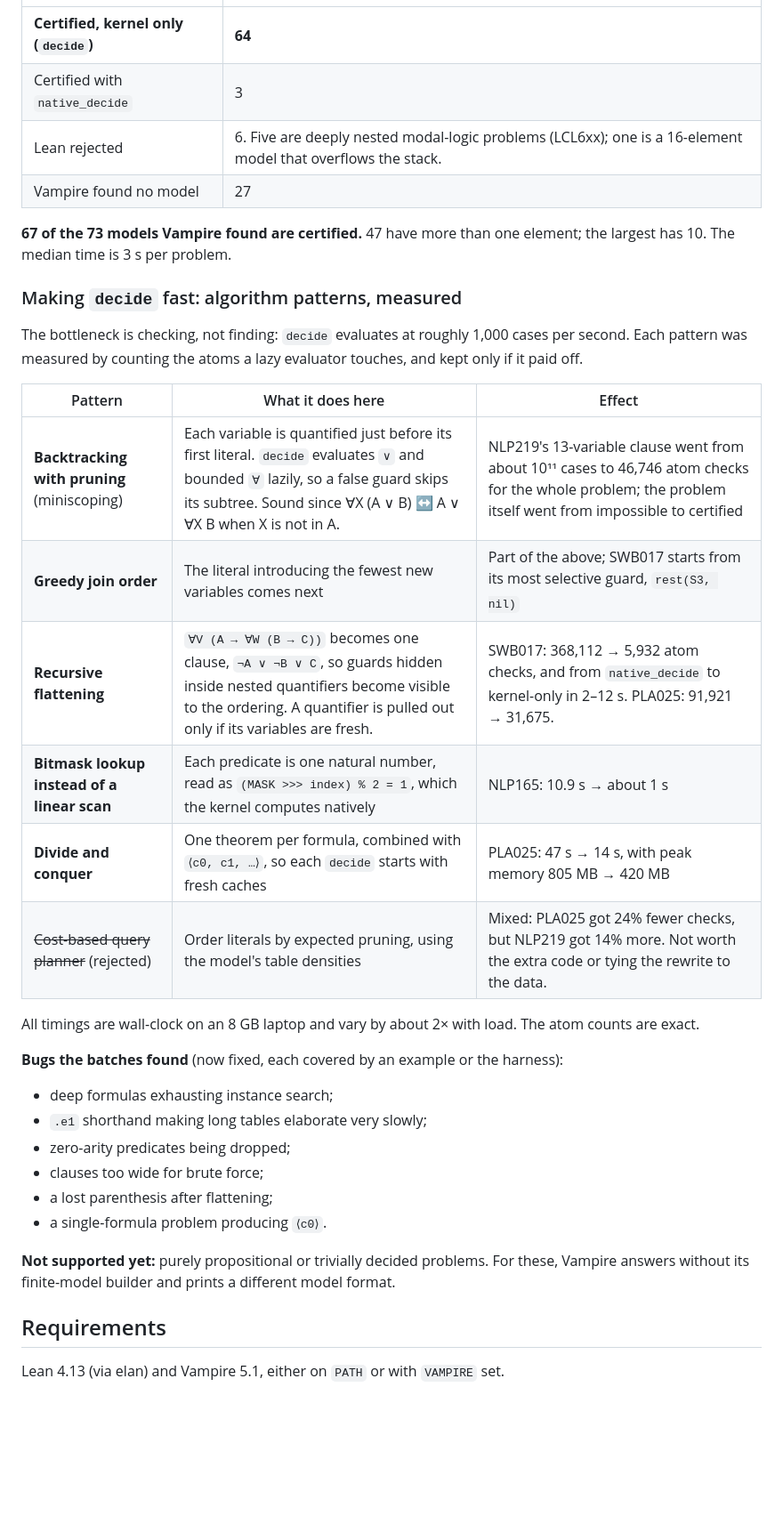
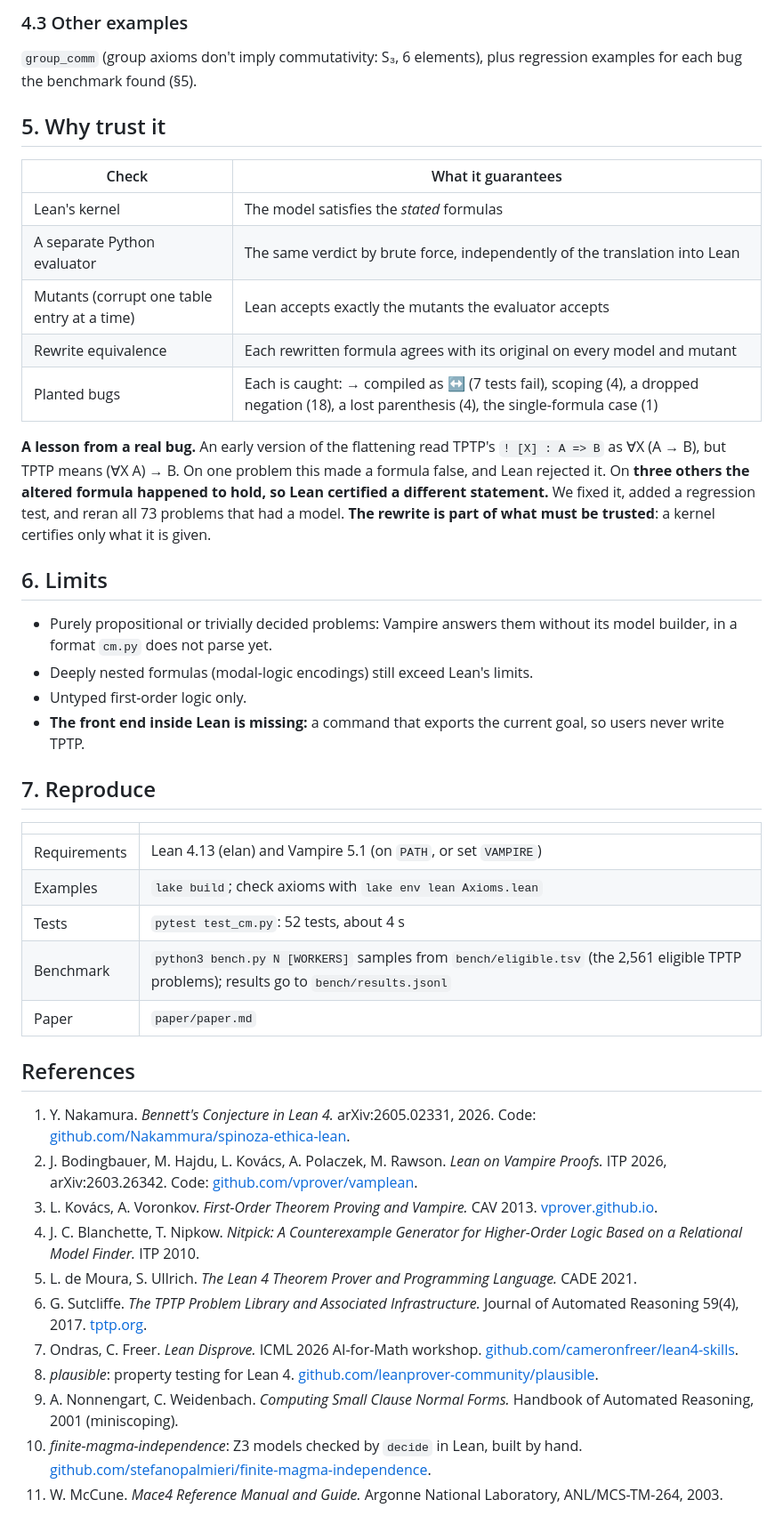
Before and after one commit to exponentlabshq/lean-countermodel, a Markdown page: README.md, the part around one of its changes. Shown at 89% size. GitHub-like rendering; blank space fills up the shorter version.

```diff
--- a/README.md
+++ b/README.md
@@ -66,36 +100,46 @@ The Spinoza examples restate Nakamura's definitions and axioms in TPTP, transcri
+### 4.3 Other examples
+
+`group_comm` (group axioms don't imply commutativity: S₃, 6 elements), plus regression examples for each bug the benchmark found (§5).
+
+## 5. Why trust it
+
+| Check | What it guarantees |
 |---|---|
-| **Certified, kernel only (`decide`)** | **64** |
-| Certified with `native_decide` | 3 |
-| Lean rejected | 6. Five are deeply nested modal-logic problems (LCL6xx); one is a 16-element model that overflows the stack. |
-| Vampire found no model | 27 |
+| Lean's kernel | The model satisfies the *stated* formulas |
+| A separate Python evaluator | The same verdict by brute force, independently of the translation into Lean |
+| Mutants (corrupt one table entry at a time) | Lean accepts exactly the mutants the evaluator accepts |
+| Rewrite equivalence | Each rewritten formula agrees with its original on every model and mutant |
+| Planted bugs | Each is caught: → compiled as ↔ (7 tests fail), scoping (4), a dropped negation (18), a lost parenthesis (4), the single-formula case (1) |
 
-**67 of the 73 models Vampire found are certified.** 47 have more than one element; the largest has 10. The median time is 3 s per problem.
+**A lesson from a real bug.** An early version of the flattening read TPTP's `! [X] : A => B` as ∀X (A → B), but TPTP means (∀X A) → B. On one problem this made a formula false, and Lean rejected it. On **three others the altered formula happened to hold, so Lean certified a different statement.** We fixed it, added a regression test, and reran all 73 problems that had a model. **The rewrite is part of what must be trusted**: a kernel certifies only what it is given.
 
-### Making `decide` fast: algorithm patterns, measured
+## 6. Limits
 
-The bottleneck is checking, not finding: `decide` evaluates at roughly 1,000 cases per second. Each pattern was measured by counting the atoms a lazy evaluator touches, and kept only if it paid off.
+- Purely propositional or trivially decided problems: Vampire answers them without its model builder, in a format `cm.py` does not parse yet.
+- Deeply nested formulas (modal-logic encodings) still exceed Lean's limits.
+- Untyped first-order logic only.
+- **The front end inside Lean is missing:** a command that exports the current goal, so users never write TPTP.
 
-| Pattern | What it does here | Effect |
-|---|---|---|
-| **Backtracking with pruning** (miniscoping) | Each variable is quantified just before its first literal. `decide` evaluates `∨` and bounded `∀` lazily, so a false guard skips its subtree. Sound since ∀X (A ∨ B) ↔ A ∨ ∀X B when X is not in A. | NLP219's 13-variable clause went from about 10¹¹ cases to 46,746 atom checks for the whole problem; the problem itself went from impossible to certified |
-| **Greedy join order** | The literal introducing the fewest new variables comes next | Part of the above; SWB017 starts from its most selective guard, `rest(S3, nil)` |
-| **Recursive flattening** | `∀V (A → ∀W (B → C))` becomes one clause, `¬A ∨ ¬B ∨ C`, so guards hidden inside nested quantifiers become visible to the ordering. A quantifier is pulled out only if its variables are fresh. | SWB017: 368,112 → 5,932 atom checks, and from `native_decide` to kernel-only in 2–12 s. PLA025: 91,921 → 31,675. |
-| **Bitmask lookup instead of a linear scan** | Each predicate is one natural number, read as `(MASK >>> index) % 2 = 1`, which the kernel computes natively | NLP165: 10.9 s → about 1 s |
-| **Divide and conquer** | One theorem per formula, combined with `⟨c0, c1, …⟩`, so each `decide` starts with fresh caches | PLA025: 47 s → 14 s, with peak memory 805 MB → 420 MB |
-| ~~Cost-based query planner~~ (rejected) | Order literals by expected pruning, using the model's table densities | Mixed: PLA025 got 24% fewer checks, but NLP219 got 14% more. Not worth the extra code or tying the rewrite to the data. |
+## 7. Reproduce
 
-All timings are wall-clock on an 8 GB laptop and vary by about 2× with load. The atom counts are exact.
+| | |
+|---|---|
+| Requirements | Lean 4.13 (elan) and Vampire 5.1 (on `PATH`, or set `VAMPIRE`) |
+| Examples | `lake build`; check axioms with `lake env lean Axioms.lean` |
+| Tests | `pytest test_cm.py`: 52 tests, about 4 s |
+| Benchmark | `python3 bench.py N [WORKERS]` samples from `bench/eligible.tsv` (the 2,561 eligible TPTP problems); results go to `bench/results.jsonl` |
+| Paper | `paper/paper.md` |
 
-**Bugs the batches found** (now fixed, each covered by an example or the harness):
-- deep formulas exhausting instance search;
-- `.e1` shorthand making long tables elaborate very slowly;
-- zero-arity predicates being dropped;
-- clauses too wide for brute force;
-- a lost parenthesis after flattening;
-- a single-formula problem producing `⟨c0⟩`.
+## References
 
-**Not supported yet:** purely propositional or trivially decided problems. For these, Vampire answers without its finite-model builder and prints a different model format.
-
-## Requirements
-
-Lean 4.13 (via elan) and Vampire 5.1, either on `PATH` or with `VAMPIRE` set.
+1. Y. Nakamura. *Bennett's Conjecture in Lean 4.* arXiv:2605.02331, 2026. Code: [github.com/Nakammura/spinoza-ethica-lean](https://github.com/Nakammura/spinoza-ethica-lean).
+2. J. Bodingbauer, M. Hajdu, L. Kovács, A. Polaczek, M. Rawson. *Lean on Vampire Proofs.* ITP 2026, arXiv:2603.26342. Code: [github.com/vprover/vamplean](https://github.com/vprover/vamplean).
+3. L. Kovács, A. Voronkov. *First-Order Theorem Proving and Vampire.* CAV 2013. [vprover.github.io](https://vprover.github.io).
+4. J. C. Blanchette, T. Nipkow. *Nitpick: A Counterexample Generator for Higher-Order Logic Based on a Relational Model Finder.* ITP 2010.
+5. L. de Moura, S. Ullrich. *The Lean 4 Theorem Prover and Programming Language.* CADE 2021.
+6. G. Sutcliffe. *The TPTP Problem Library and Associated Infrastructure.* Journal of Automated Reasoning 59(4), 2017. [tptp.org](https://tptp.org).
+7. Ondras, C. Freer. *Lean Disprove.* ICML 2026 AI-for-Math workshop. [github.com/cameronfreer/lean4-skills](https://github.com/cameronfreer/lean4-skills).
+8. *plausible*: property testing for Lean 4. [github.com/leanprover-community/plausible](https://github.com/leanprover-community/plausible).
+9. A. Nonnengart, C. Weidenbach. *Computing Small Clause Normal Forms.* Handbook of Automated Reasoning, 2001 (miniscoping).
+10. *finite-magma-independence*: Z3 models checked by `decide` in Lean, built by hand. [github.com/stefanopalmieri/finite-magma-independence](https://github.com/stefanopalmieri/finite-magma-independence).
+11. W. McCune. *Mace4 Reference Manual and Guide.* Argonne National Laboratory, ANL/MCS-TM-264, 2003.
```
Also changed, not shown: other parts of README.md (+75 -41 lines).
